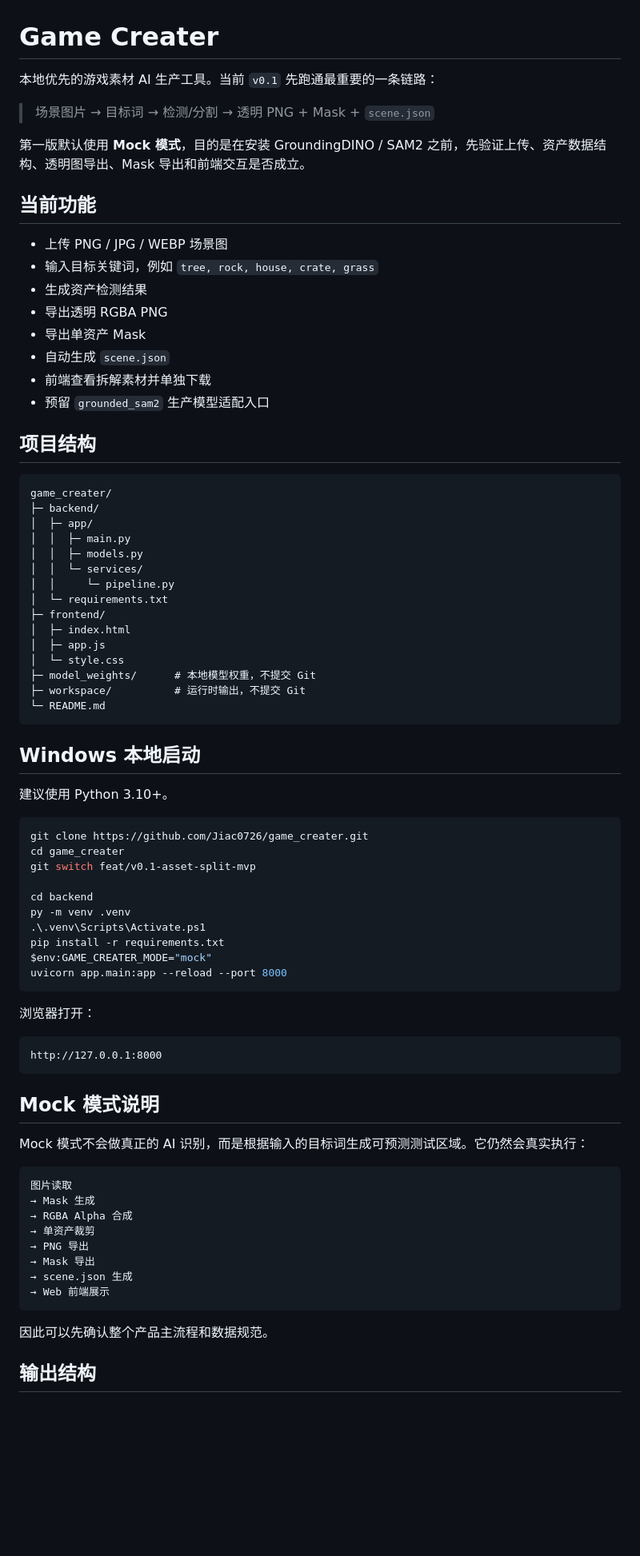
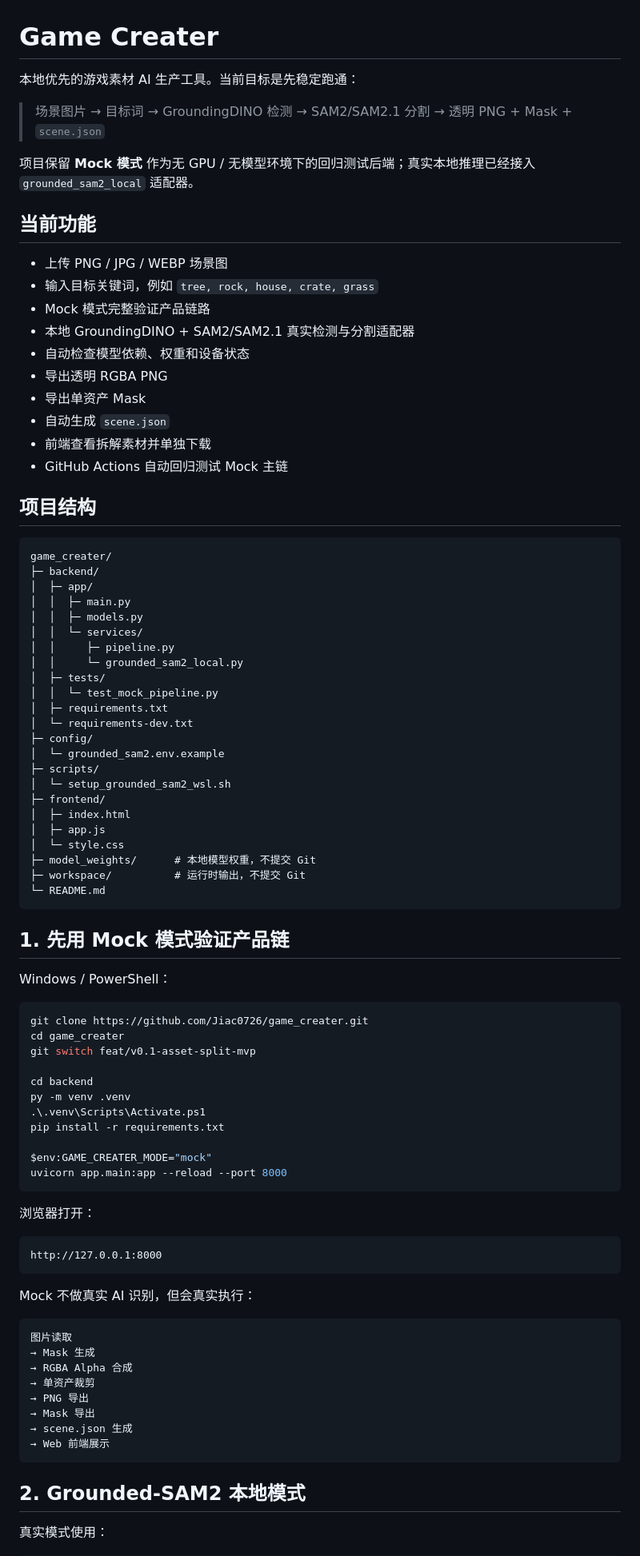
Before and after one commit to Jiac0726/game_creater, a Markdown page: README.md, the part around one of its changes. Shown at 80% size. Drawn GitHub-style; blank space fills up the shorter version.

Commit message:
docs: document real Grounded-SAM2 workflow

````diff
--- a/README.md
+++ b/README.md
@@ -1,21 +1,23 @@
 # Game Creater
 
-本地优先的游戏素材 AI 生产工具。当前 `v0.1` 先跑通最重要的一条链路：
+本地优先的游戏素材 AI 生产工具。当前目标是先稳定跑通：
 
-> 场景图片 → 目标词 → 检测/分割 → 透明 PNG + Mask + `scene.json`
+> 场景图片 → 目标词 → GroundingDINO 检测 → SAM2/SAM2.1 分割 → 透明 PNG + Mask + `scene.json`
 
-第一版默认使用 **Mock 模式**，目的是在安装 GroundingDINO / SAM2 之前，先验证上传、资产数据结构、透明图导出、Mask 导出和前端交互是否成立。
+项目保留 **Mock 模式** 作为无 GPU / 无模型环境下的回归测试后端；真实本地推理已经接入 `grounded_sam2_local` 适配器。
 
 ## 当前功能
 
 - 上传 PNG / JPG / WEBP 场景图
 - 输入目标关键词，例如 `tree, rock, house, crate, grass`
-- 生成资产检测结果
+- Mock 模式完整验证产品链路
+- 本地 GroundingDINO + SAM2/SAM2.1 真实检测与分割适配器
+- 自动检查模型依赖、权重和设备状态
 - 导出透明 RGBA PNG
 - 导出单资产 Mask
 - 自动生成 `scene.json`
 - 前端查看拆解素材并单独下载
-- 预留 `grounded_sam2` 生产模型适配入口
+- GitHub Actions 自动回归测试 Mock 主链
 
 ## 项目结构
 
@@ -26,8 +28,16 @@ game_creater/
 │  │  ├─ main.py
 │  │  ├─ models.py
 │  │  └─ services/
-│  │     └─ pipeline.py
-│  └─ requirements.txt
+│  │     ├─ pipeline.py
+│  │     └─ grounded_sam2_local.py
+│  ├─ tests/
+│  │  └─ test_mock_pipeline.py
+│  ├─ requirements.txt
+│  └─ requirements-dev.txt
+├─ config/
+│  └─ grounded_sam2.env.example
+├─ scripts/
+│  └─ setup_grounded_sam2_wsl.sh
 ├─ frontend/
 │  ├─ index.html
 │  ├─ app.js
@@ -37,9 +47,9 @@ game_creater/
 └─ README.md
 ```
 
-## Windows 本地启动
+## 1. 先用 Mock 模式验证产品链
 
-建议使用 Python 3.10+。
+Windows / PowerShell：
 
 ```powershell
 git clone https://github.com/Jiac0726/game_creater.git
@@ -50,6 +60,7 @@ cd backend
 py -m venv .venv
 .\.venv\Scripts\Activate.ps1
 pip install -r requirements.txt
+
 $env:GAME_CREATER_MODE="mock"
 uvicorn app.main:app --reload --port 8000
 ```
@@ -60,9 +71,7 @@ uvicorn app.main:app --reload --port 8000
 http://127.0.0.1:8000
 ```
 
-## Mock 模式说明
-
-Mock 模式不会做真正的 AI 识别，而是根据输入的目标词生成可预测测试区域。它仍然会真实执行：
+Mock 不做真实 AI 识别，但会真实执行：
 
 ```text
 图片读取
@@ -75,7 +84,7 @@ Mock 模式不会做真正的 AI 识别，而是根据输入的目标词生成
 → Web 前端展示
 ```
 
-因此可以先确认整个产品主流程和数据规范。
+## 2. Grounded-SAM2 本地模式
 
-## 输出结构
+真实模式使用：
 
````
Also changed, not shown: other parts of README.md (+153 -14 lines).
